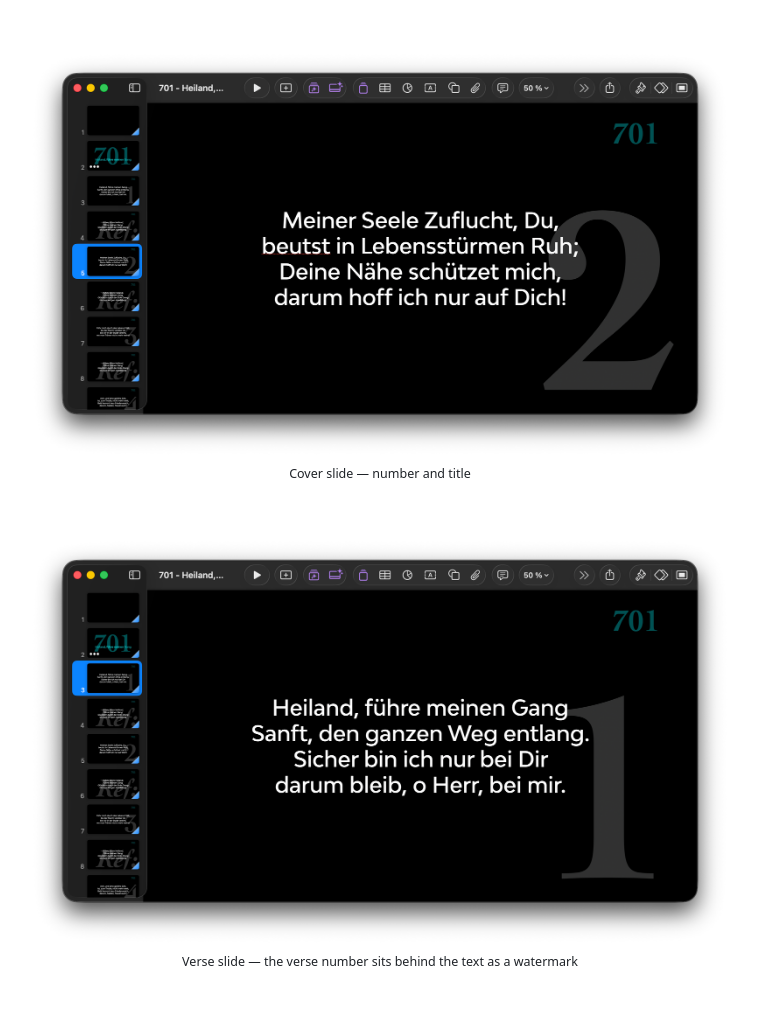
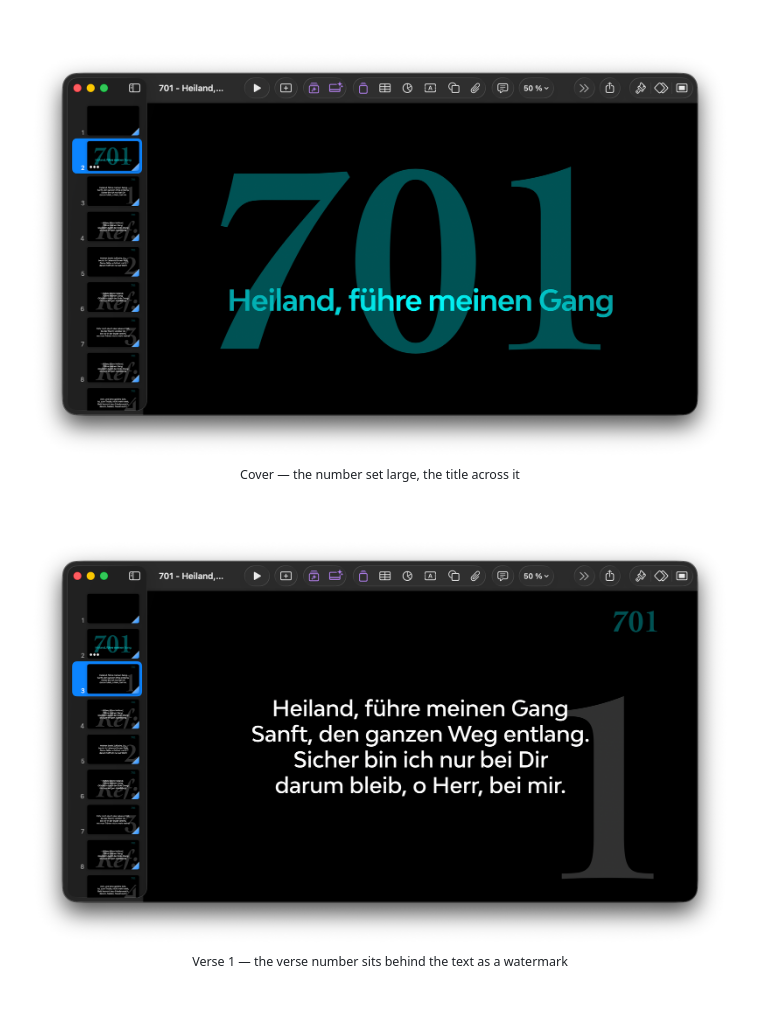
Before and after one commit to TheMaestr-o/zions-liederbuch, a Markdown page: README.md, the part around one of its changes. GitHub-like rendering.

Commit message:
Fix mismatched screenshot captions, show all four slide types
The cover caption was pointing at the verse-2 screenshot. Order is now
cover, verse 1, refrain, verse 2 - matching what each image actually shows.

```diff
--- a/README.md
+++ b/README.md
@@ -20,13 +20,13 @@
 
 <br><br>
 
-<img src="screenshots/keynote-real-1.png" width="700" alt="Cover slide: hymn number and title">
-<br><sub>Cover slide — number and title</sub>
+<img src="screenshots/keynote-real-4.png" width="700" alt="Cover slide: hymn number and title">
+<br><sub>Cover — the number set large, the title across it</sub>
 
 <br><br>
 
-<img src="screenshots/keynote-real-3.png" width="700" alt="Verse slide">
-<br><sub>Verse slide — the verse number sits behind the text as a watermark</sub>
+<img src="screenshots/keynote-real-3.png" width="700" alt="First verse slide">
+<br><sub>Verse 1 — the verse number sits behind the text as a watermark</sub>
 
 <br><br>
 
```
Also changed, not shown: other parts of README.md (+6 -1 lines).
